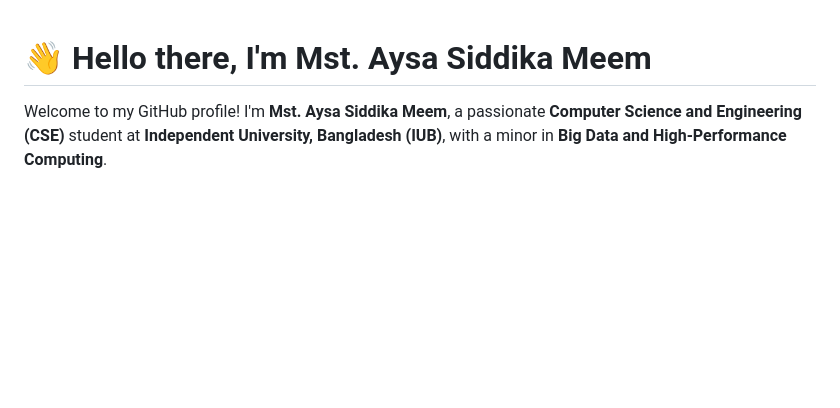
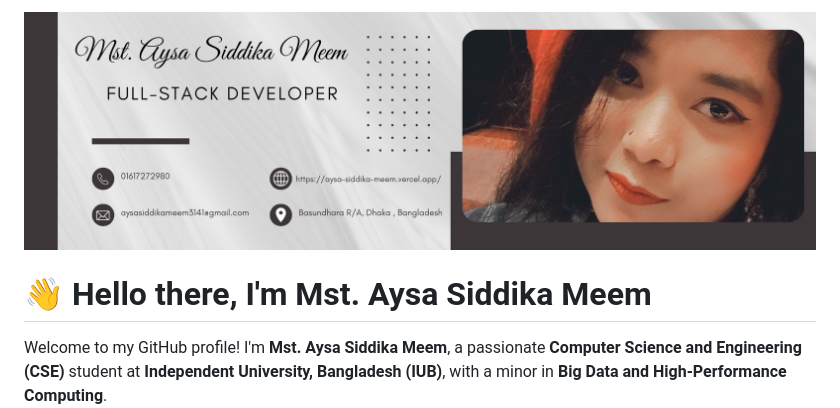
Before and after one commit to MRaysa/MRaysa, a Markdown page: README.md, the part around the change. GitHub-like rendering; blank space fills up the shorter version.

```diff
--- a/README.md
+++ b/README.md
@@ -1,3 +1,5 @@
+<img src="https://github.com/MRaysa/MRaysa/blob/main/Cover%20Image.png" alt="Cover Image" style="width:100%; border-radius:10px;" />
+
 # 👋 Hello there, I'm Mst. Aysa Siddika Meem
 
 Welcome to my GitHub profile! I'm **Mst. Aysa Siddika Meem**, a passionate **Computer Science and Engineering (CSE)** student at **Independent University, Bangladesh (IUB)**, with a minor in **Big Data and High-Performance Computing**.
```
